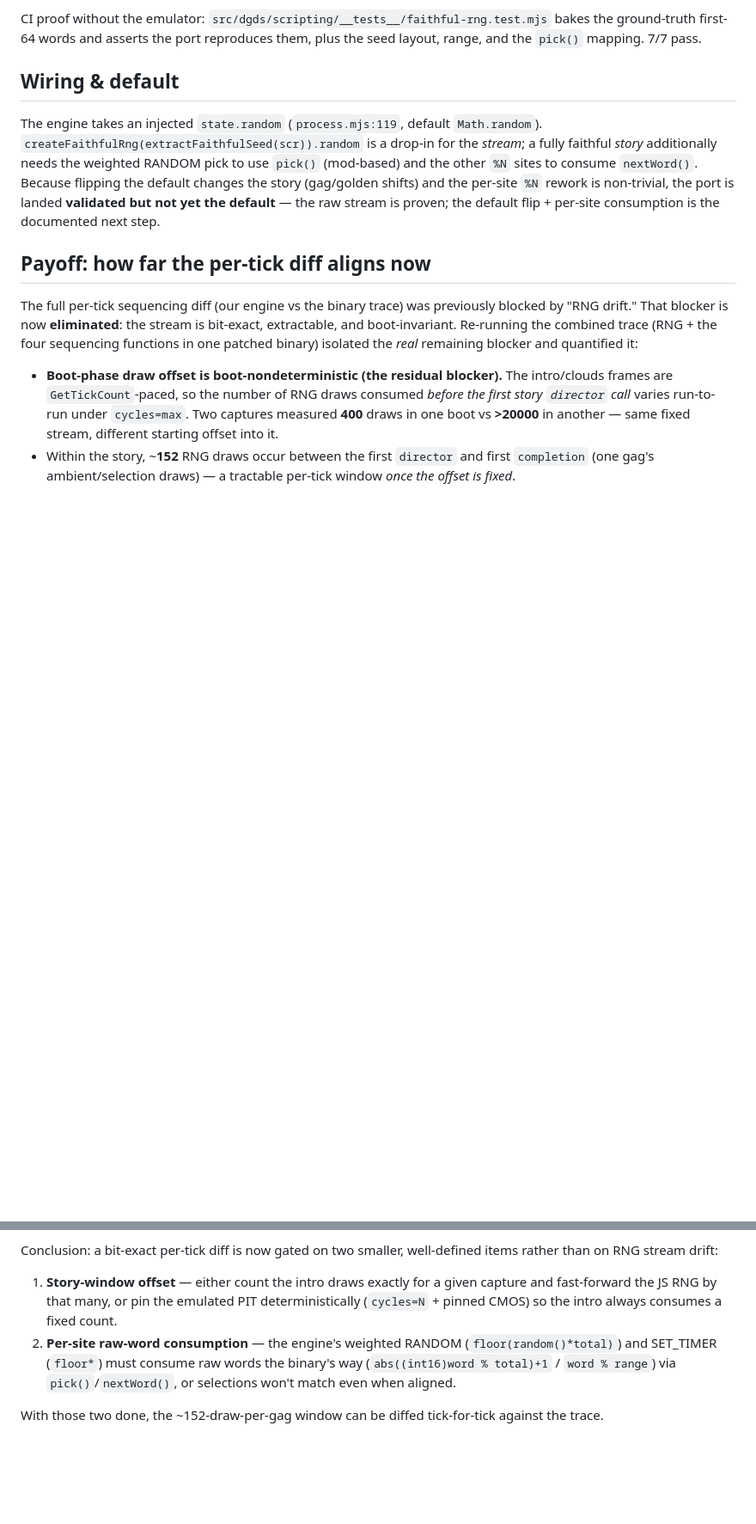
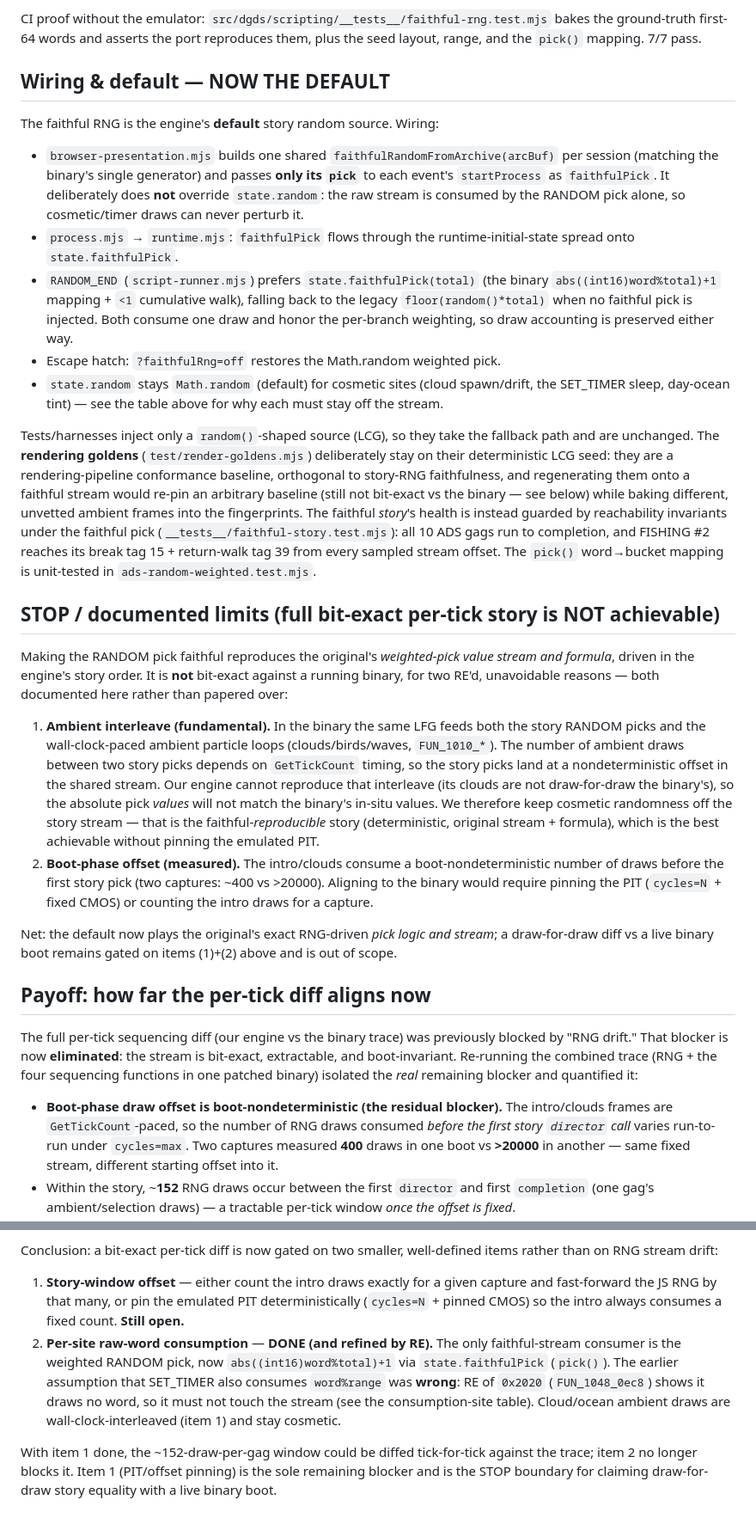
Before and after one commit to khawkins98/johnny_web, a Markdown page: tools/faithfulness-oracle/rng-port.md, 2 parts joined by grey strips. Shown at 86% size. GitHub-like rendering; blank space fills up the shorter version.

Commit message:
docs(oracle): final RNG consumption-site table + default-flip status
Records the RE'd consumption-site mapping (RANDOM 0x3010 = the one
faithful-stream consumer; SET_TIMER 0x2020 draws no word; cloud/ocean
ambient are wall-clock-interleaved), the now-default wiring, and the STOP
boundary: full draw-for-draw story equality with a live binary boot is
gated on pinning the emulated PIT / intro-draw offset (ambient interleave
is fundamental), so faithfulness is the original's pick logic + stream in
engine order, not a bit-exact per-tick match.

```diff
--- a/tools/faithfulness-oracle/rng-port.md
+++ b/tools/faithfulness-oracle/rng-port.md
@@ -84,15 +90,54 @@ CI proof without the emulator: `src/dgds/scripting/__tests__/faithful-rng.test.m
 the ground-truth first-64 words and asserts the port reproduces them, plus the seed layout,
 range, and the `pick()` mapping. 7/7 pass.
 
-## Wiring & default
+## Wiring & default — NOW THE DEFAULT
 
-The engine takes an injected `state.random` (`process.mjs:119`, default `Math.random`).
-`createFaithfulRng(extractFaithfulSeed(scr)).random` is a drop-in for the *stream*; a fully
-faithful *story* additionally needs the weighted RANDOM pick to use `pick()` (mod-based) and
-the other `%N` sites to consume `nextWord()`. Because flipping the default changes the story
-(gag/golden shifts) and the per-site `%N` rework is non-trivial, the port is landed
-**validated but not yet the default** — the raw stream is proven; the default flip + per-site
-consumption is the documented next step.
+The faithful RNG is the engine's **default** story random source. Wiring:
+
+- `browser-presentation.mjs` builds one shared `faithfulRandomFromArchive(arcBuf)` per session
+  (matching the binary's single generator) and passes **only its `pick`** to each event's
+  `startProcess` as `faithfulPick`. It deliberately does **not** override `state.random`: the
+  raw stream is consumed by the RANDOM pick alone, so cosmetic/timer draws can never perturb it.
+- `process.mjs` → `runtime.mjs`: `faithfulPick` flows through the runtime-initial-state spread
+  onto `state.faithfulPick`.
+- `RANDOM_END` (`script-runner.mjs`) prefers `state.faithfulPick(total)` (the binary
+  `abs((int16)word%total)+1` mapping + `<1` cumulative walk), falling back to the legacy
+  `floor(random()*total)` when no faithful pick is injected. Both consume one draw and honor
+  the per-branch weighting, so draw accounting is preserved either way.
+- Escape hatch: `?faithfulRng=off` restores the Math.random weighted pick.
+- `state.random` stays `Math.random` (default) for cosmetic sites (cloud spawn/drift, the
+  SET_TIMER sleep, day-ocean tint) — see the table above for why each must stay off the stream.
+
+Tests/harnesses inject only a `random()`-shaped source (LCG), so they take the fallback path
+and are unchanged. The **rendering goldens** (`test/render-goldens.mjs`) deliberately stay on
+their deterministic LCG seed: they are a rendering-pipeline conformance baseline, orthogonal to
+story-RNG faithfulness, and regenerating them onto a faithful stream would re-pin an arbitrary
+baseline (still not bit-exact vs the binary — see below) while baking different, unvetted ambient
+frames into the fingerprints. The faithful *story*'s health is instead guarded by reachability
+invariants under the faithful pick (`__tests__/faithful-story.test.mjs`): all 10 ADS gags run to
+completion, and FISHING #2 reaches its break tag 15 + return-walk tag 39 from every sampled
+stream offset. The `pick()` word→bucket mapping is unit-tested in `ads-random-weighted.test.mjs`.
+
+## STOP / documented limits (full bit-exact per-tick story is NOT achievable)
+
+Making the RANDOM pick faithful reproduces the original's *weighted-pick value stream and
+formula*, driven in the engine's story order. It is **not** bit-exact against a running binary,
+for two RE'd, unavoidable reasons — both documented here rather than papered over:
+
+1. **Ambient interleave (fundamental).** In the binary the same LFG feeds both the story RANDOM
+   picks and the wall-clock-paced ambient particle loops (clouds/birds/waves, `FUN_1010_*`). The
+   number of ambient draws between two story picks depends on `GetTickCount` timing, so the story
+   picks land at a nondeterministic offset in the shared stream. Our engine cannot reproduce that
+   interleave (its clouds are not draw-for-draw the binary's), so the absolute pick *values* will
+   not match the binary's in-situ values. We therefore keep cosmetic randomness off the story
+   stream — that is the faithful-*reproducible* story (deterministic, original stream + formula),
+   which is the best achievable without pinning the emulated PIT.
+2. **Boot-phase offset (measured).** The intro/clouds consume a boot-nondeterministic number of
+   draws before the first story pick (two captures: ~400 vs >20000). Aligning to the binary would
+   require pinning the PIT (`cycles=N` + fixed CMOS) or counting the intro draws for a capture.
+
+Net: the default now plays the original's exact RNG-driven *pick logic and stream*; a
+draw-for-draw diff vs a live binary boot remains gated on items (1)+(2) above and is out of scope.
 
 ## Payoff: how far the per-tick diff aligns now
 
@@ -112,10 +157,14 @@ Conclusion: a bit-exact per-tick diff is now gated on two smaller, well-defined
 than on RNG stream drift:
 1. **Story-window offset** — either count the intro draws exactly for a given capture and
    fast-forward the JS RNG by that many, or pin the emulated PIT deterministically
-   (`cycles=N` + pinned CMOS) so the intro always consumes a fixed count.
-2. **Per-site raw-word consumption** — the engine's weighted RANDOM (`floor(random()*total)`)
-   and SET_TIMER (`floor*`) must consume raw words the binary's way
-   (`abs((int16)word % total)+1` / `word % range`) via `pick()`/`nextWord()`, or selections
-   won't match even when aligned.
+   (`cycles=N` + pinned CMOS) so the intro always consumes a fixed count. **Still open.**
+2. **Per-site raw-word consumption** — **DONE (and refined by RE).** The only faithful-stream
+   consumer is the weighted RANDOM pick, now `abs((int16)word%total)+1` via `state.faithfulPick`
+   (`pick()`). The earlier assumption that SET_TIMER also consumes `word%range` was **wrong**:
+   RE of `0x2020` (`FUN_1048_0ec8`) shows it draws no word, so it must not touch the stream (see
+   the consumption-site table). Cloud/ocean ambient draws are wall-clock-interleaved (item 1) and
+   stay cosmetic.
 
-With those two done, the ~152-draw-per-gag window can be diffed tick-for-tick against the trace.
+With item 1 done, the ~152-draw-per-gag window could be diffed tick-for-tick against the trace;
+item 2 no longer blocks it. Item 1 (PIT/offset pinning) is the sole remaining blocker and is the
+STOP boundary for claiming draw-for-draw story equality with a live binary boot.
```
Also changed, not shown: other parts of tools/faithfulness-oracle/rng-port.md (+16 -10 lines).
